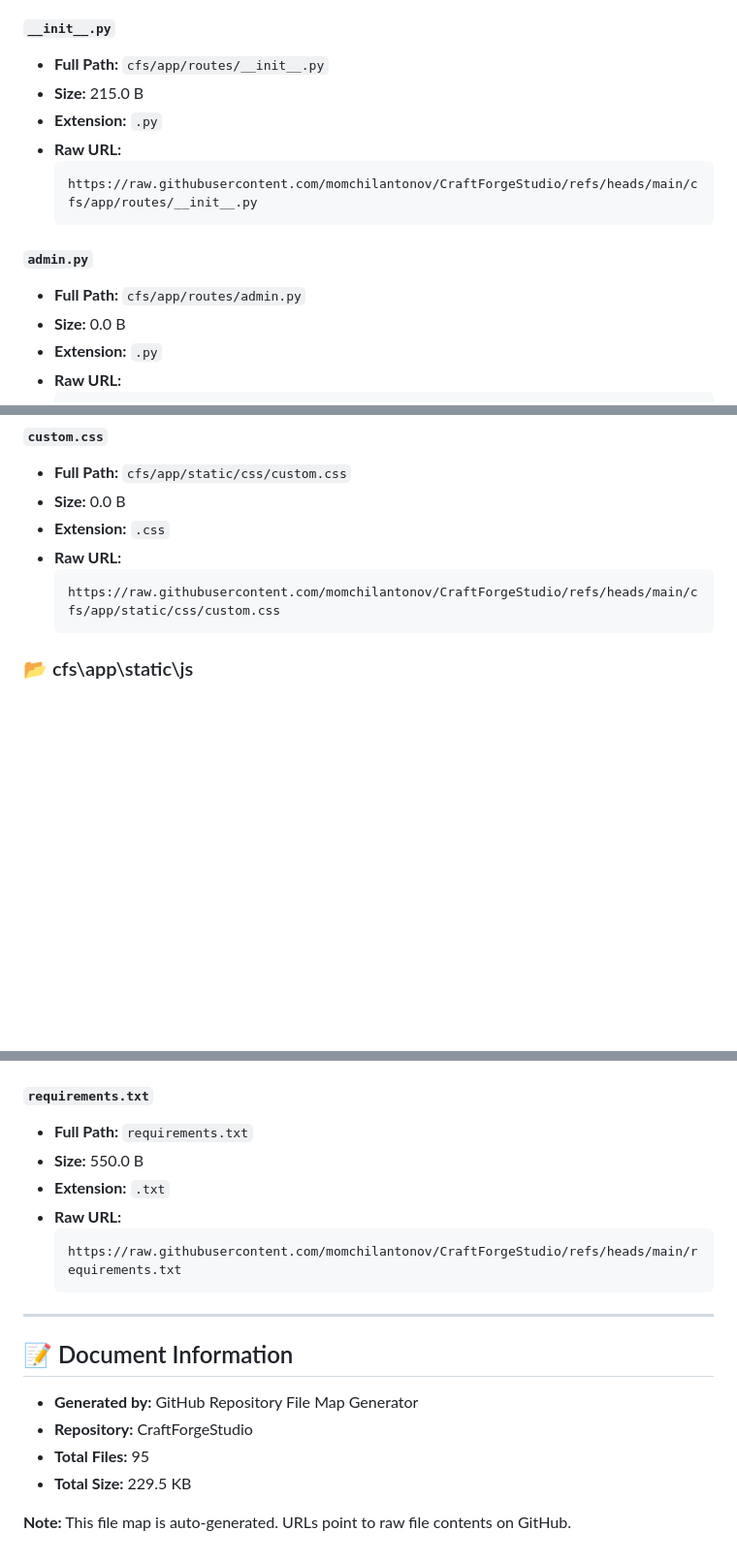
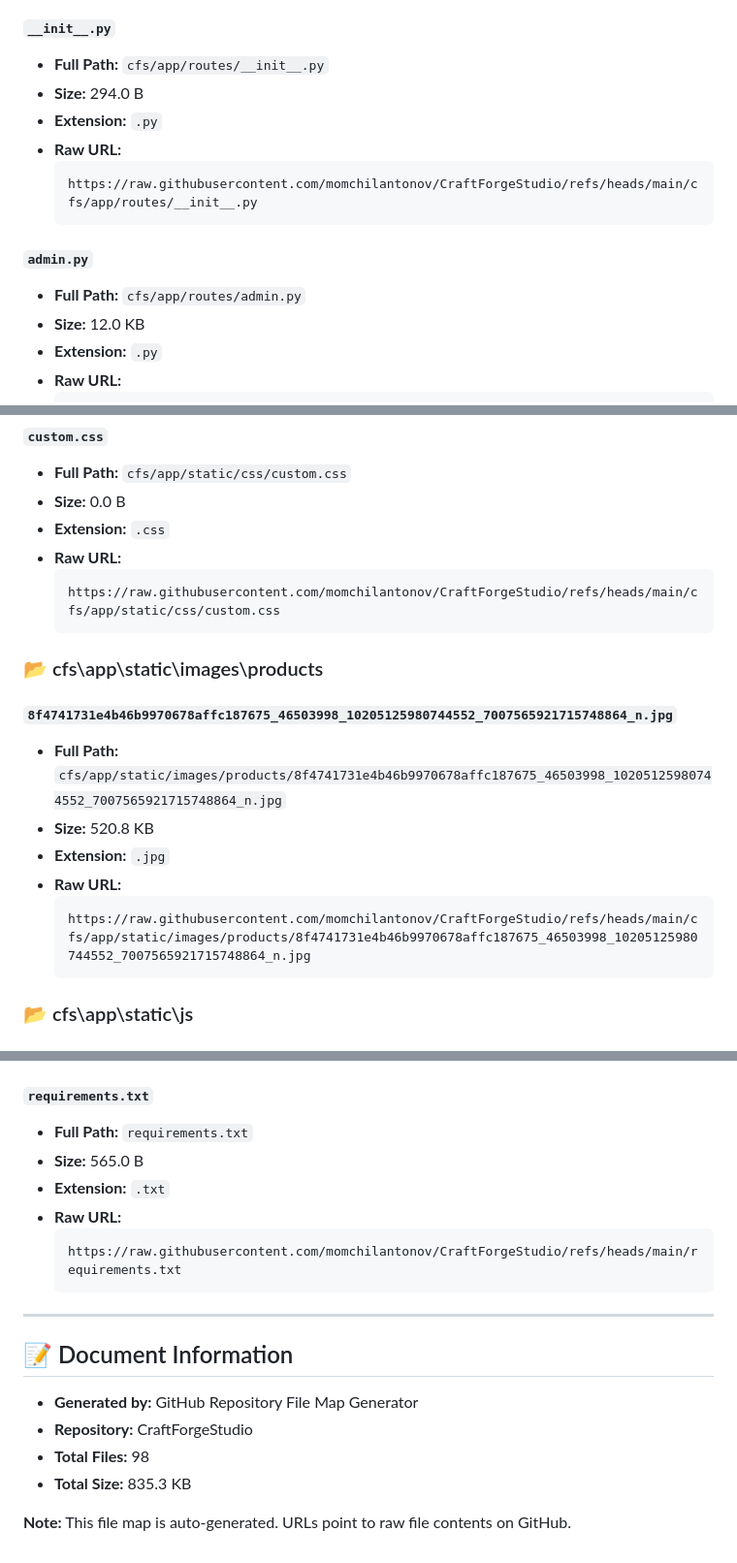
Before and after one commit to momchilantonov/CraftForgeStudio, a Markdown page: README_REPOSITORY_FILE_MAP.md, 3 parts joined by grey strips. Shown at 97% size. Drawn GitHub-style; blank space fills up the shorter version.

````diff
--- a/README_REPOSITORY_FILE_MAP.md
+++ b/README_REPOSITORY_FILE_MAP.md
@@ -569,7 +581,7 @@ Comprehensive file information organized by directory.
 #### `__init__.py`
 
 - **Full Path:** `cfs/app/routes/__init__.py`
-- **Size:** 215.0 B
+- **Size:** 294.0 B
 - **Extension:** `.py`
 - **Raw URL:**
   ```
@@ -579,7 +591,7 @@ Comprehensive file information organized by directory.
 #### `admin.py`
 
 - **Full Path:** `cfs/app/routes/admin.py`
-- **Size:** 0.0 B
+- **Size:** 12.0 KB
 - **Extension:** `.py`
 - **Raw URL:**
   ```
@@ -720,6 +732,19 @@ Comprehensive file information organized by directory.
 - **Raw URL:**
   ```
   https://raw.githubusercontent.com/momchilantonov/CraftForgeStudio/refs/heads/main/cfs/app/static/css/custom.css
+  ```
+
+
+### 📂 cfs\app\static\images\products
+
+#### `8f4741731e4b46b9970678affc187675_46503998_10205125980744552_7007565921715748864_n.jpg`
+
+- **Full Path:** `cfs/app/static/images/products/8f4741731e4b46b9970678affc187675_46503998_10205125980744552_7007565921715748864_n.jpg`
+- **Size:** 520.8 KB
+- **Extension:** `.jpg`
+- **Raw URL:**
+  ```
+  https://raw.githubusercontent.com/momchilantonov/CraftForgeStudio/refs/heads/main/cfs/app/static/images/products/8f4741731e4b46b9970678affc187675_46503998_10205125980744552_7007565921715748864_n.jpg
   ```
 
 
@@ -1373,7 +1418,7 @@ Comprehensive file information organized by directory.
 #### `requirements.txt`
 
 - **Full Path:** `requirements.txt`
-- **Size:** 550.0 B
+- **Size:** 565.0 B
 - **Extension:** `.txt`
 - **Raw URL:**
   ```
@@ -1387,7 +1432,7 @@ Comprehensive file information organized by directory.
 
 - **Generated by:** GitHub Repository File Map Generator
 - **Repository:** CraftForgeStudio
-- **Total Files:** 95
-- **Total Size:** 229.5 KB
+- **Total Files:** 98
+- **Total Size:** 835.3 KB
 
 **Note:** This file map is auto-generated. URLs point to raw file contents on GitHub.
````
Also changed, not shown: other parts of README_REPOSITORY_FILE_MAP.md (+50 -18 lines).
